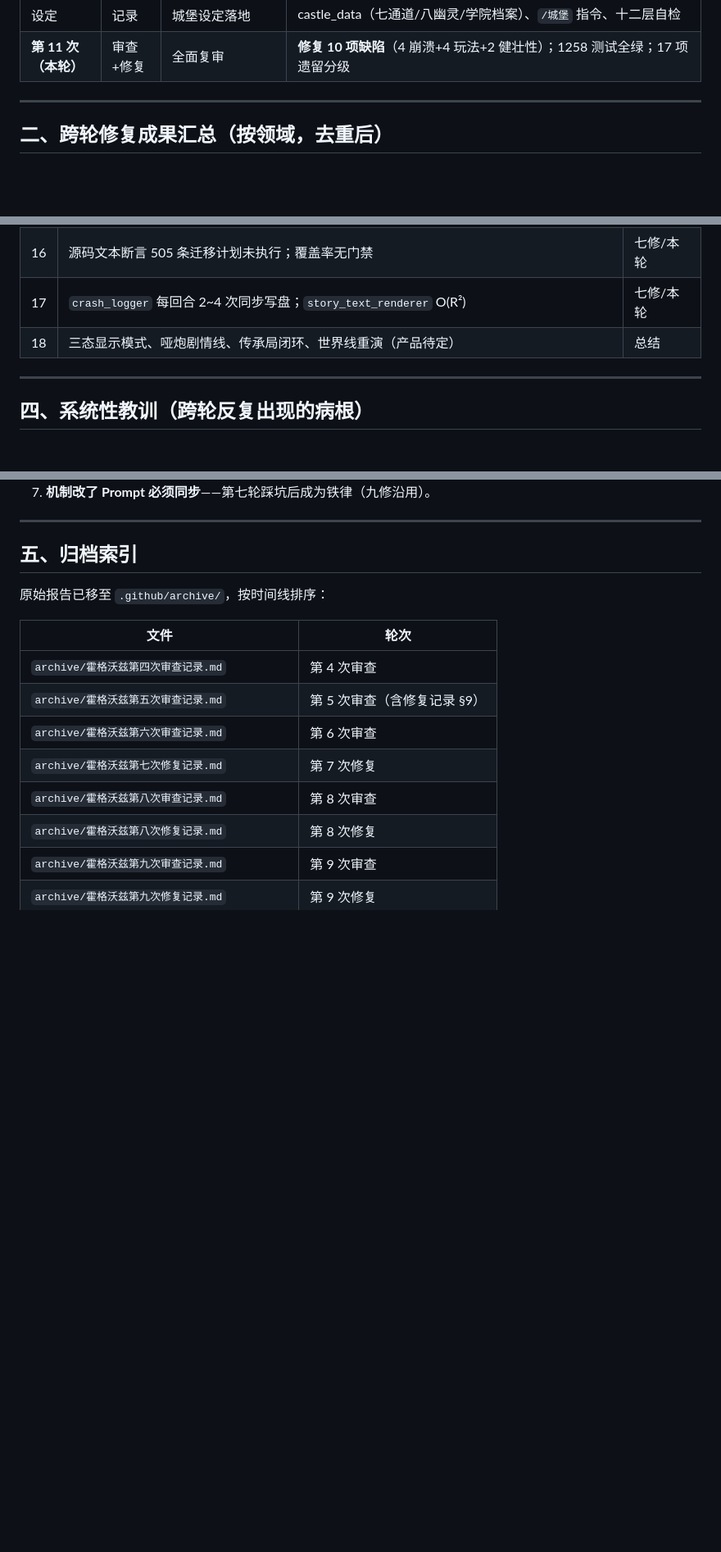
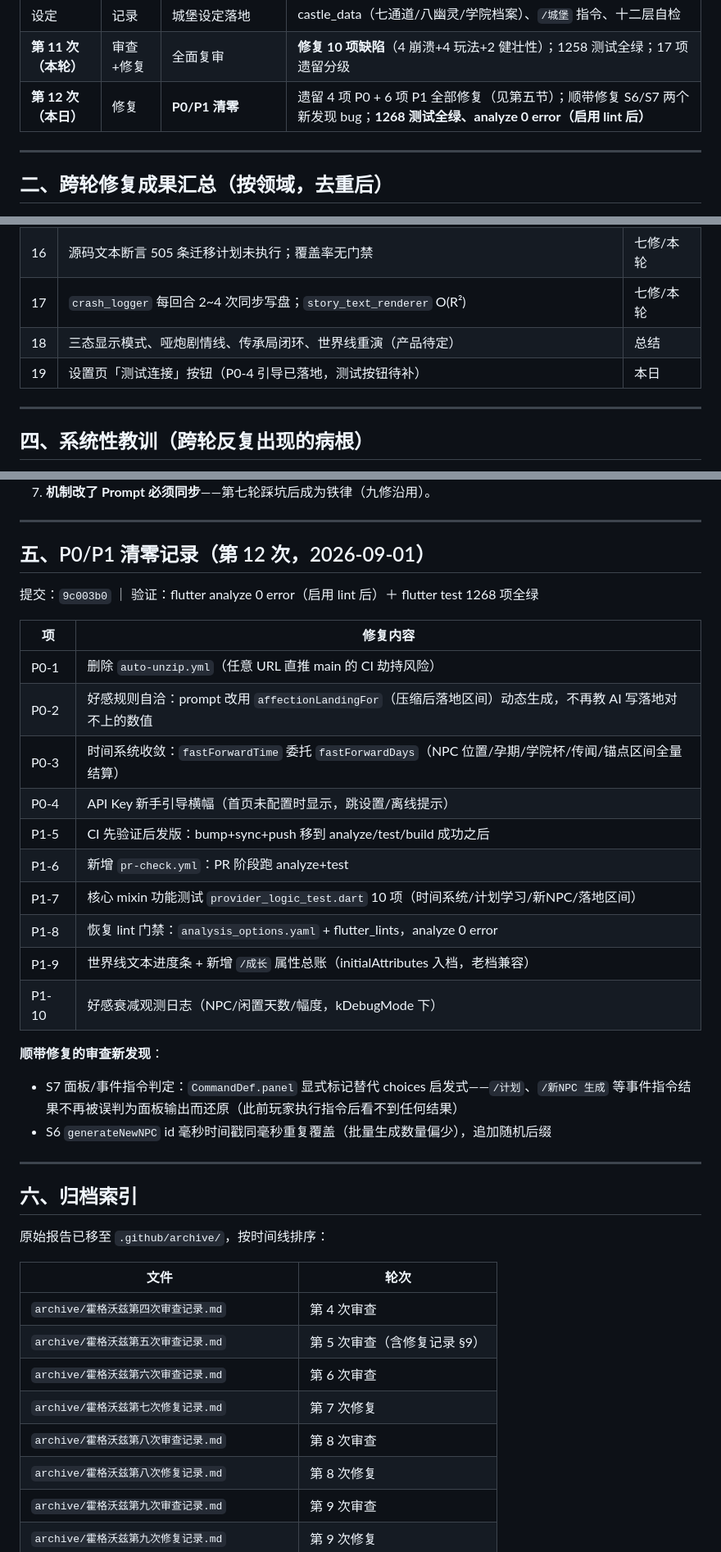
Before and after one commit to zhaolongwudi/hogwarts_life_simulator, a Markdown page: .github/霍格沃兹审查修复档案总览.md, 3 parts joined by grey strips. Shown at 82% size. GitHub-like rendering; blank space fills up the shorter version.

Commit message:
docs: 审查档案总览更新——P0×4/P1×6 清零记录（第12次）+ 剩余 P2 清单

```diff
--- a/.github/霍格沃兹审查修复档案总览.md
+++ b/.github/霍格沃兹审查修复档案总览.md
@@ -21,6 +21,7 @@
 | 总结 | 总结 | v3.5.0~v3.5.5 六轮收敛 | 框架 6 大缺口补齐、指令中心、小说式渲染、颜色 token 化、注入防线补漏；立版本策略 |
 | 设定 | 记录 | 城堡设定落地 | castle_data（七通道/八幽灵/学院档案）、`/城堡` 指令、十二层自检 |
 | **第 11 次（本轮）** | 审查+修复 | 全面复审 | **修复 10 项缺陷**（4 崩溃+4 玩法+2 健壮性）；1258 测试全绿；17 项遗留分级 |
+| **第 12 次（本日）** | 修复 | **P0/P1 清零** | 遗留 4 项 P0 + 6 项 P1 全部修复（见第五节）；顺带修复 S6/S7 两个新发现 bug；**1268 测试全绿、analyze 0 error（启用 lint 后）** |
 
 ---
 
@@ -91,6 +76,7 @@
 | 16 | 源码文本断言 505 条迁移计划未执行；覆盖率无门禁 | 七修/本轮 |
 | 17 | `crash_logger` 每回合 2~4 次同步写盘；`story_text_renderer` O(R²) | 七修/本轮 |
 | 18 | 三态显示模式、哑炮剧情线、传承局闭环、世界线重演（产品待定） | 总结 |
+| 19 | 设置页「测试连接」按钮（P0-4 引导已落地，测试按钮待补） | 本日 |
 
 ---
 
@@ -106,7 +92,30 @@
 
 ---
 
-## 五、归档索引
+## 五、P0/P1 清零记录（第 12 次，2026-09-01）
+
+提交：`9c003b0` ｜ 验证：flutter analyze 0 error（启用 lint 后）＋ flutter test 1268 项全绿
+
+| 项 | 修复内容 |
+|---|---|
+| P0-1 | 删除 `auto-unzip.yml`（任意 URL 直推 main 的 CI 劫持风险） |
+| P0-2 | 好感规则自洽：prompt 改用 `affectionLandingFor`（压缩后落地区间）动态生成，不再教 AI 写落地对不上的数值 |
+| P0-3 | 时间系统收敛：`fastForwardTime` 委托 `fastForwardDays`（NPC 位置/孕期/学院杯/传闻/锚点区间全量结算） |
+| P0-4 | API Key 新手引导横幅（首页未配置时显示，跳设置/离线提示） |
+| P1-5 | CI 先验证后发版：bump+sync+push 移到 analyze/test/build 成功之后 |
+| P1-6 | 新增 `pr-check.yml`：PR 阶段跑 analyze+test |
+| P1-7 | 核心 mixin 功能测试 `provider_logic_test.dart` 10 项（时间系统/计划学习/新NPC/落地区间） |
+| P1-8 | 恢复 lint 门禁：`analysis_options.yaml` + flutter_lints，analyze 0 error |
+| P1-9 | 世界线文本进度条 + 新增 `/成长` 属性总账（initialAttributes 入档，老档兼容） |
+| P1-10 | 好感衰减观测日志（NPC/闲置天数/幅度，kDebugMode 下） |
+
+**顺带修复的审查新发现**：
+- S7 面板/事件指令判定：`CommandDef.panel` 显式标记替代 choices 启发式——`/计划`、`/新NPC 生成` 等事件指令结果不再被误判为面板输出而还原（此前玩家执行指令后看不到任何结果）
+- S6 `generateNewNPC` id 毫秒时间戳同毫秒重复覆盖（批量生成数量偏少），追加随机后缀
+
+---
+
+## 六、归档索引
 
 原始报告已移至 `.github/archive/`，按时间线排序：
 
```
Also changed, not shown: other parts of .github/霍格沃兹审查修复档案总览.md (+1 -17 lines).
